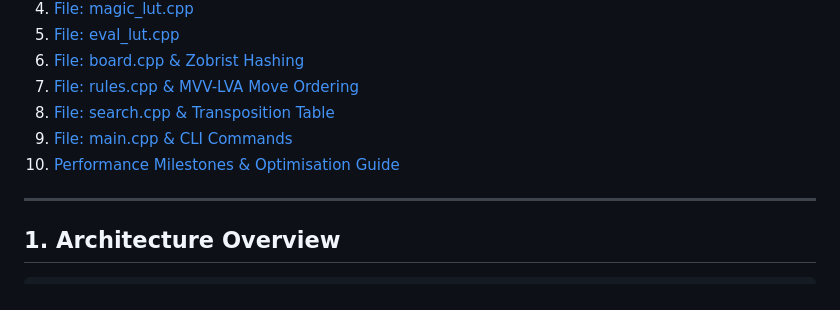
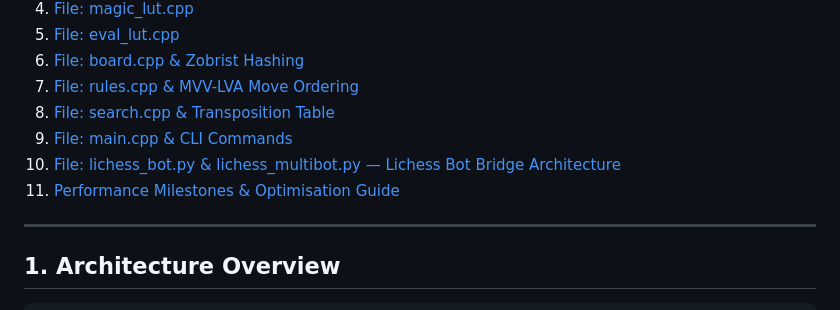
Before and after one commit to Piyush2007-dev/TigerFish-Chess-Engine, a Markdown page: OPERATIONS_MANUAL.md, the part around the change. Rendered like a GitHub page.

Commit message:
Sync engine and lichess bot documentation

```diff
--- a/OPERATIONS_MANUAL.md
+++ b/OPERATIONS_MANUAL.md
@@ -16,7 +16,8 @@
 7. [File: rules.cpp & MVV-LVA Move Ordering](#7-file-rulescpp--mvv-lva-move-ordering)
 8. [File: search.cpp & Transposition Table](#8-file-searchcpp--transposition-table)
 9. [File: main.cpp & CLI Commands](#9-file-maincpp--cli-commands)
-10. [Performance Milestones & Optimisation Guide](#10-performance-milestones--optimisation-guide)
+10. [File: lichess_bot.py & lichess_multibot.py — Lichess Bot Bridge Architecture](#10-file-lichess_botpy--lichess_multibotpy--lichess-bot-bridge-architecture)
+11. [Performance Milestones & Optimisation Guide](#11-performance-milestones--optimisation-guide)
 
 ---
 
```
Also changed, not shown: LICHESS_BOT_MANUAL.md (added, +117 -0 lines).
